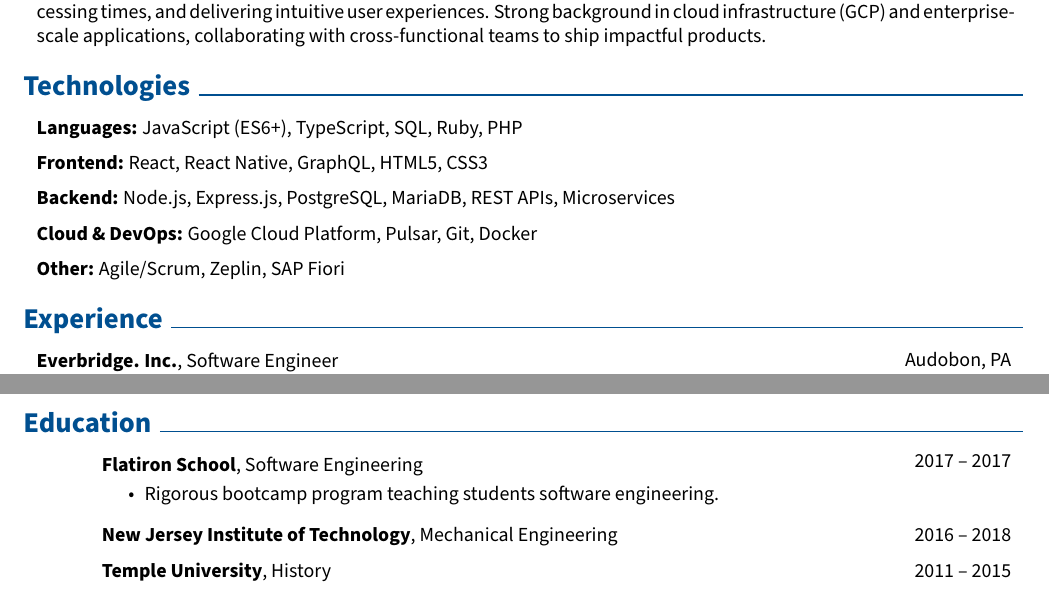
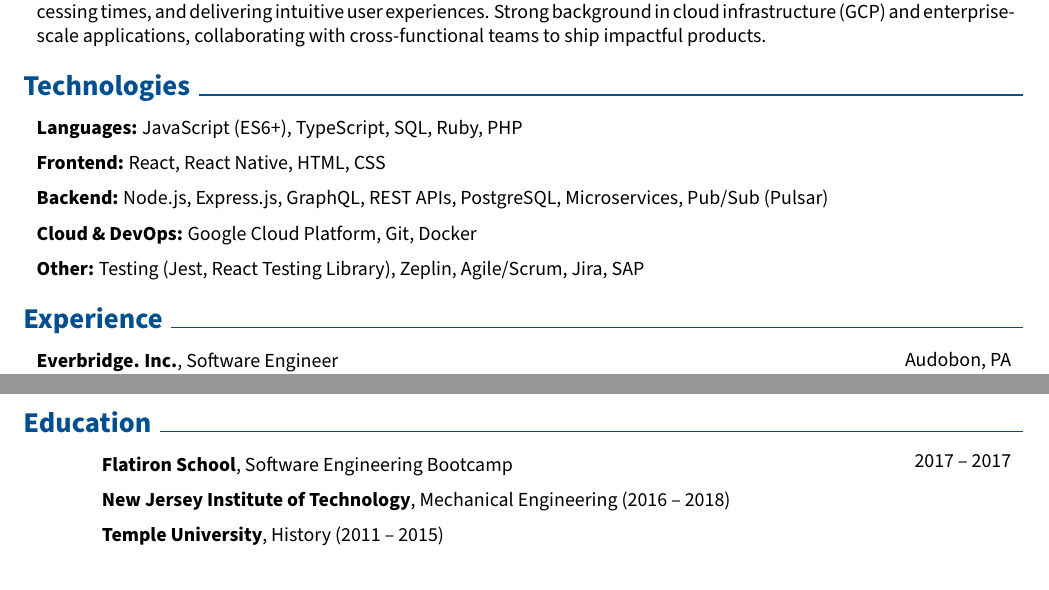
Before and after one commit to mik3wk/rendercv, a LaTeX CV (John_Doe_CV.tex): two parts of pages 1 and 2 of 2, joined at a grey line, cut so that both start at the same text. Compiled offline with pdfLaTeX.

Commit message:
render the latest CV

```diff
--- a/John_Doe_CV.tex
+++ b/John_Doe_CV.tex
@@ -225,25 +225,25 @@
         \vspace{0.2 cm}
 
         \begin{onecolentry}
-            \textbf{Frontend:} React, React Native, GraphQL, HTML5, CSS3
+            \textbf{Frontend:} React, React Native, HTML, CSS
         \end{onecolentry}
 
         \vspace{0.2 cm}
 
         \begin{onecolentry}
-            \textbf{Backend:} Node.js, Express.js, PostgreSQL, MariaDB, REST APIs, Microservices
+            \textbf{Backend:} Node.js, Express.js, GraphQL, REST APIs, PostgreSQL, Microservices, Pub/Sub (Pulsar)
         \end{onecolentry}
 
         \vspace{0.2 cm}
 
         \begin{onecolentry}
-            \textbf{Cloud \& DevOps:} Google Cloud Platform, Pulsar, Git, Docker
+            \textbf{Cloud \& DevOps:} Google Cloud Platform, Git, Docker
         \end{onecolentry}
 
         \vspace{0.2 cm}
 
         \begin{onecolentry}
-            \textbf{Other:} Agile/Scrum, Zeplin, SAP Fiori
+            \textbf{Other:} Testing (Jest, React Testing Library), Zeplin, Agile/Scrum, Jira, SAP
         \end{onecolentry}
 
 
@@ -317,26 +317,23 @@
         \begin{threecolentry}{\textbf{}}{
             2017 – 2017
         }
-            \textbf{Flatiron School}, Software Engineering
-            \begin{highlights}
-                \item Rigorous bootcamp program teaching students software engineering.
-            \end{highlights}
+            \textbf{Flatiron School}, Software Engineering Bootcamp
         \end{threecolentry}
 
         \vspace{0.2 cm}
 
         \begin{threecolentry}{\textbf{}}{
-            2016 – 2018
+
         }
-            \textbf{New Jersey Institute of Technology}, Mechanical Engineering
+            \textbf{New Jersey Institute of Technology}, Mechanical Engineering (2016 – 2018)
         \end{threecolentry}
 
         \vspace{0.2 cm}
 
         \begin{threecolentry}{\textbf{}}{
-            2011 – 2015
+
         }
-            \textbf{Temple University}, History
+            \textbf{Temple University}, History (2011 – 2015)
         \end{threecolentry}
 
 
```
Also changed, not shown: John_Doe_CV.pdf, README.md.
